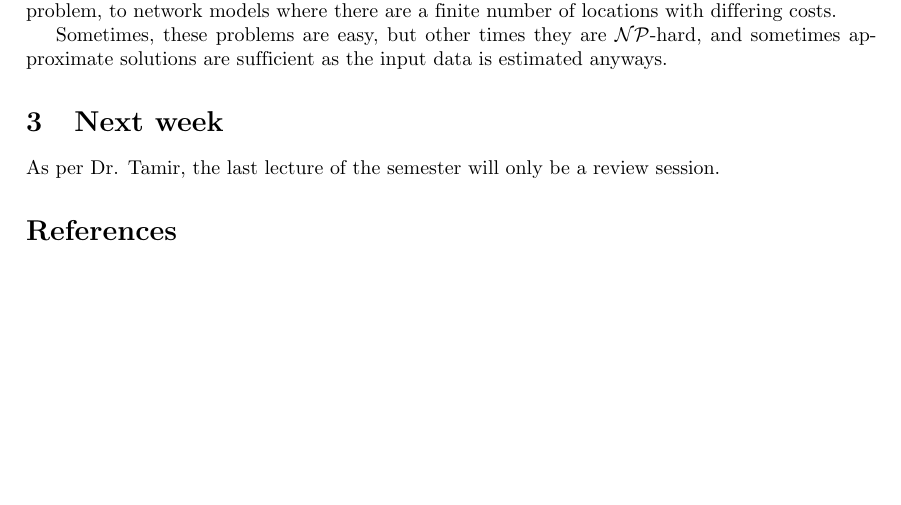
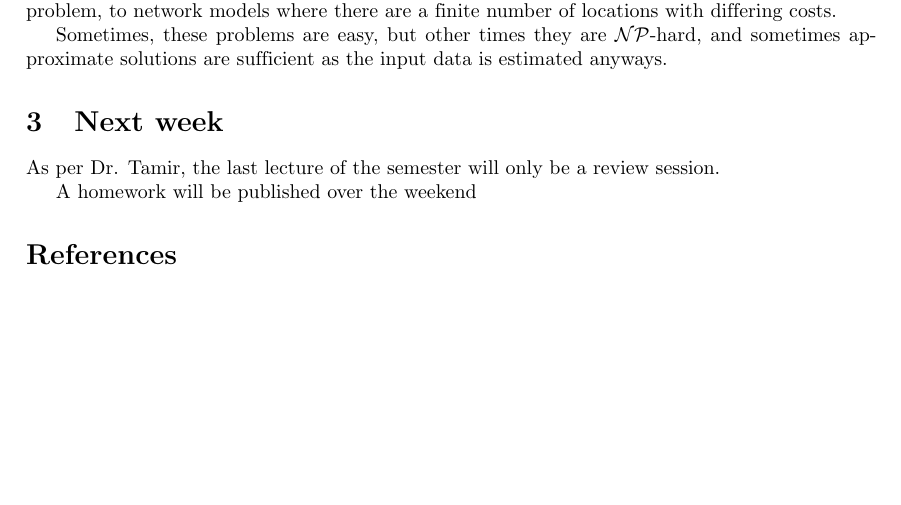
Before and after one commit to stevenkaras/lecture-notes, a LaTeX document (Resource Allocation Algorithms 2018/lec04.tex): part of page 3 of 3, cut so that both start at the same text. Compiled offline with pdfLaTeX.

Commit message:
added note about hw assignment

```diff
--- a/Resource Allocation Algorithms 2018/lec04.tex
+++ b/Resource Allocation Algorithms 2018/lec04.tex
@@ -191,4 +191,6 @@ Sometimes, these problems are easy, but other times they are \(\NPclass\)-hard,
 
 As per Dr. Tamir, the last lecture of the semester will only be a review session.
 
+A homework will be published over the weekend
+
 \end{document}
```
Also changed, not shown: Resource Allocation Algorithms 2018/lec04.pdf.
